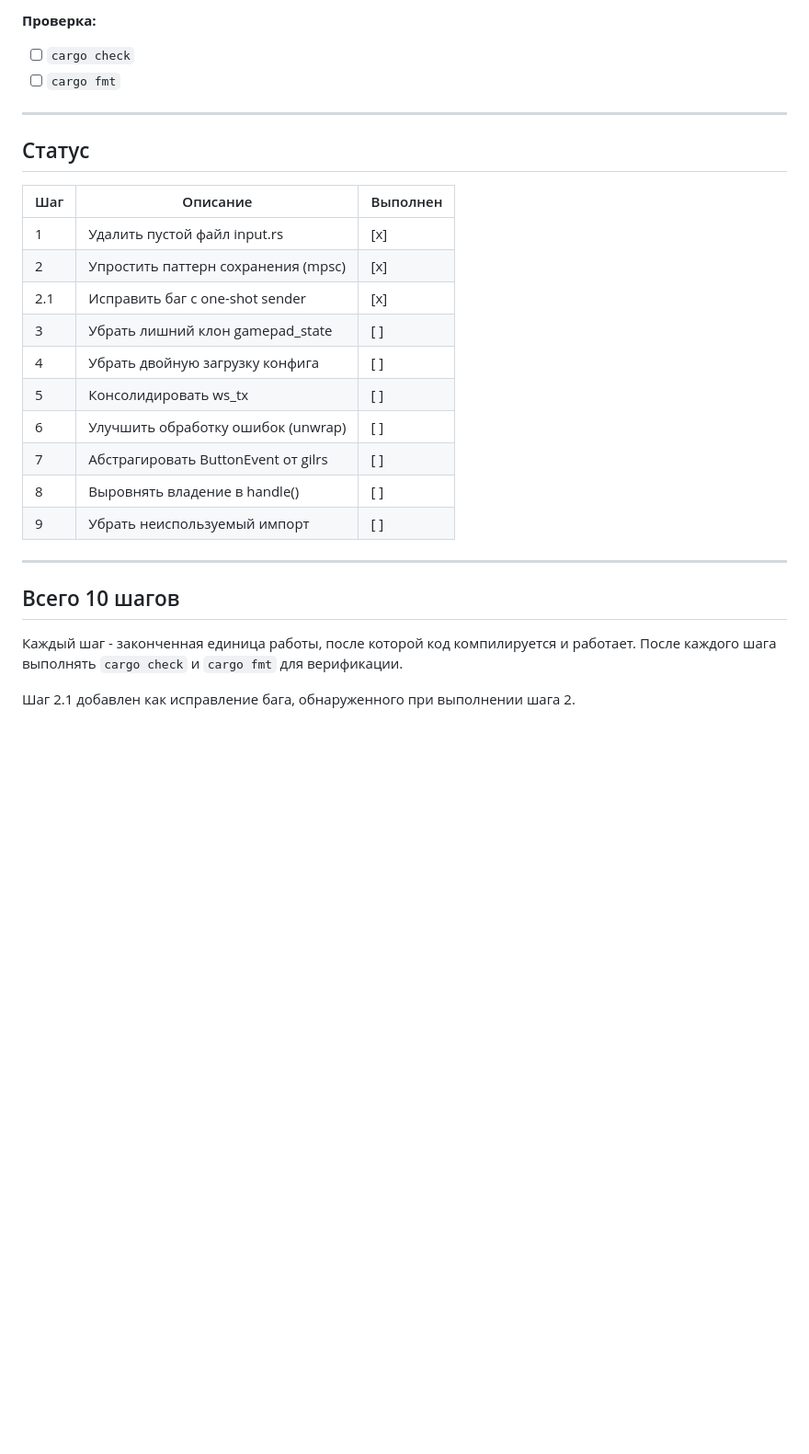
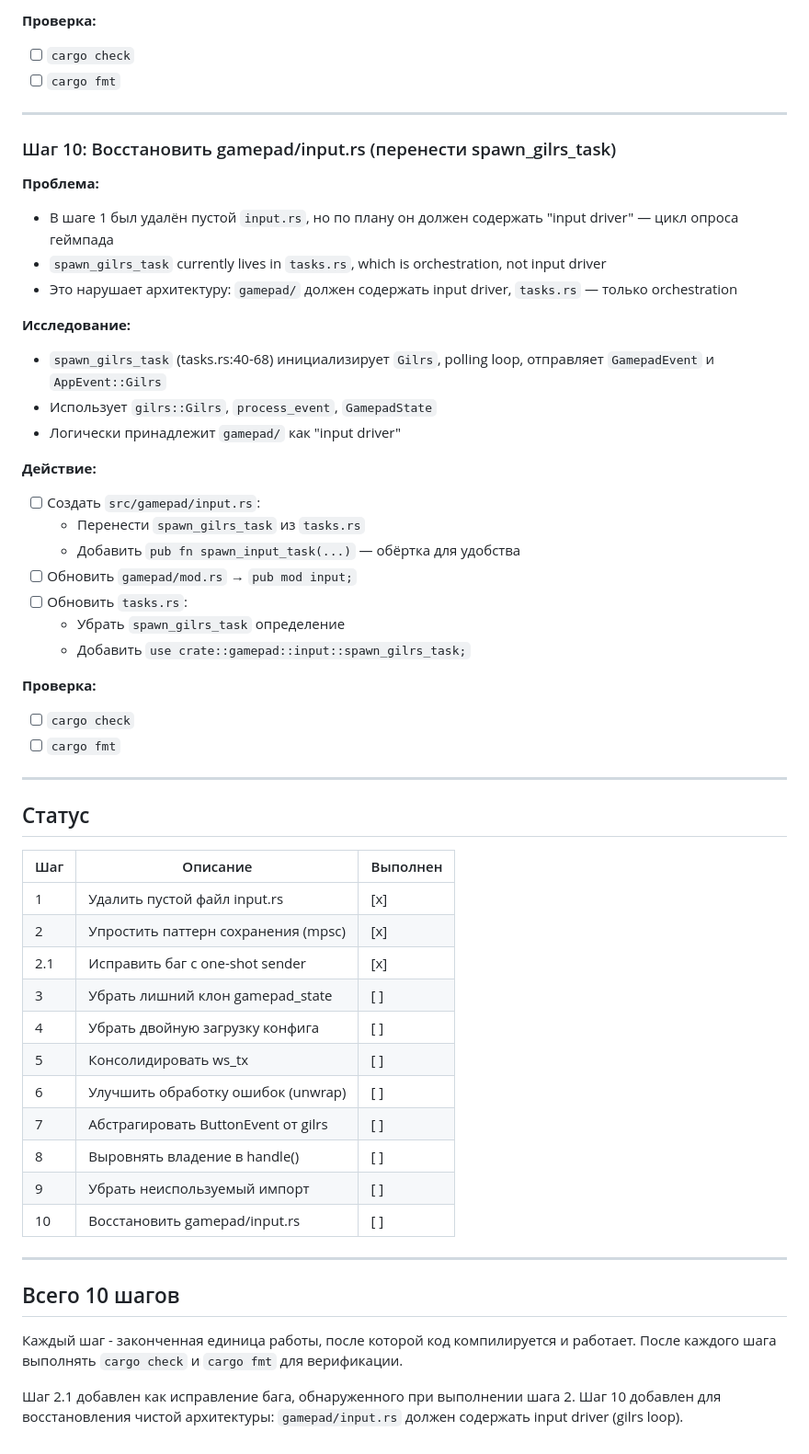
Before and after one commit to Sapa-TV/gamepad-srv, a Markdown page: plans/refactoring-v2.md, the part around one of its changes. Shown at 92% size. Drawn GitHub-style; blank space fills up the shorter version.

Commit message:
docs: add step 10 in v2 plan

```diff
--- a/plans/refactoring-v2.md
+++ b/plans/refactoring-v2.md
@@ -285,20 +286,52 @@ pub fn handle(&mut self, event: &AppEvent) -> Option<Command>
 
 ---
 
+### Шаг 10: Восстановить gamepad/input.rs (перенести spawn_gilrs_task)
+
+**Проблема:**
+
+- В шаге 1 был удалён пустой `input.rs`, но по плану он должен содержать "input driver" — цикл опроса геймпада
+- `spawn_gilrs_task` currently lives in `tasks.rs`, which is orchestration, not input driver
+- Это нарушает архитектуру: `gamepad/` должен содержать input driver, `tasks.rs` — только orchestration
+
+**Исследование:**
+
+- `spawn_gilrs_task` (tasks.rs:40-68) инициализирует `Gilrs`, polling loop, отправляет `GamepadEvent` и `AppEvent::Gilrs`
+- Использует `gilrs::Gilrs`, `process_event`, `GamepadState`
+- Логически принадлежит `gamepad/` как "input driver"
+
+**Действие:**
+
+- [ ] Создать `src/gamepad/input.rs`:
+  - Перенести `spawn_gilrs_task` из `tasks.rs`
+  - Добавить `pub fn spawn_input_task(...)` — обёртка для удобства
+- [ ] Обновить `gamepad/mod.rs` → `pub mod input;`
+- [ ] Обновить `tasks.rs`:
+  - Убрать `spawn_gilrs_task` определение
+  - Добавить `use crate::gamepad::input::spawn_gilrs_task;`
+
+**Проверка:**
+
+- [ ] `cargo check`
+- [ ] `cargo fmt`
+
+---
+
 ## Статус
 
-| Шаг | Описание                               | Выполнен |
-| --- | -------------------------------------- | -------- |
-| 1   | Удалить пустой файл input.rs           | [x]      |
-| 2   | Упростить паттерн сохранения (mpsc)   | [x]      |
-| 2.1 | Исправить баг с one-shot sender        | [x]      |
-| 3   | Убрать лишний клон gamepad_state       | [ ]      |
-| 4   | Убрать двойную загрузку конфига        | [ ]      |
-| 5   | Консолидировать ws_tx                  | [ ]      |
-| 6   | Улучшить обработку ошибок (unwrap)     | [ ]      |
-| 7   | Абстрагировать ButtonEvent от gilrs    | [ ]      |
-| 8   | Выровнять владение в handle()          | [ ]      |
-| 9   | Убрать неиспользуемый импорт           | [ ]      |
+| Шаг | Описание                            | Выполнен |
+| --- | ----------------------------------- | -------- |
+| 1   | Удалить пустой файл input.rs        | [x]      |
+| 2   | Упростить паттерн сохранения (mpsc) | [x]      |
+| 2.1 | Исправить баг с one-shot sender     | [x]      |
+| 3   | Убрать лишний клон gamepad_state    | [ ]      |
+| 4   | Убрать двойную загрузку конфига     | [ ]      |
+| 5   | Консолидировать ws_tx               | [ ]      |
+| 6   | Улучшить обработку ошибок (unwrap)  | [ ]      |
+| 7   | Абстрагировать ButtonEvent от gilrs | [ ]      |
+| 8   | Выровнять владение в handle()       | [ ]      |
+| 9   | Убрать неиспользуемый импорт        | [ ]      |
+| 10  | Восстановить gamepad/input.rs       | [ ]      |
 
 ---
 
@@ -308,3 +341,4 @@ pub fn handle(&mut self, event: &AppEvent) -> Option<Command>
 После каждого шага выполнять `cargo check` и `cargo fmt` для верификации.
 
 Шаг 2.1 добавлен как исправление бага, обнаруженного при выполнении шага 2.
+Шаг 10 добавлен для восстановления чистой архитектуры: `gamepad/input.rs` должен содержать input driver (gilrs loop).
```
Also changed, not shown: other parts of plans/refactoring-v2.md (+1 -0 lines).
